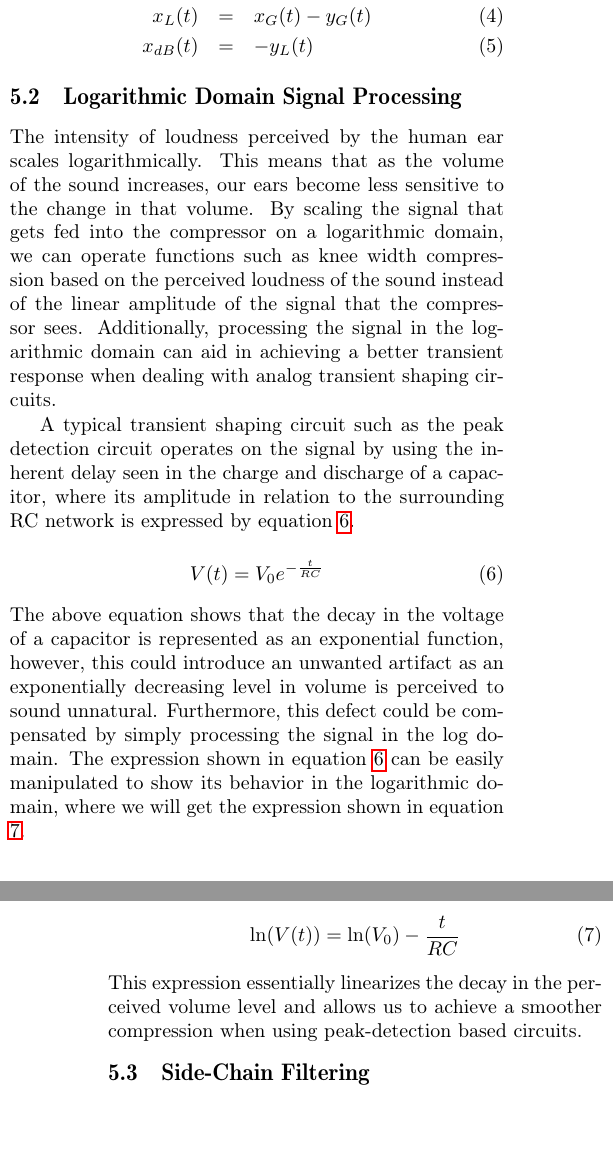
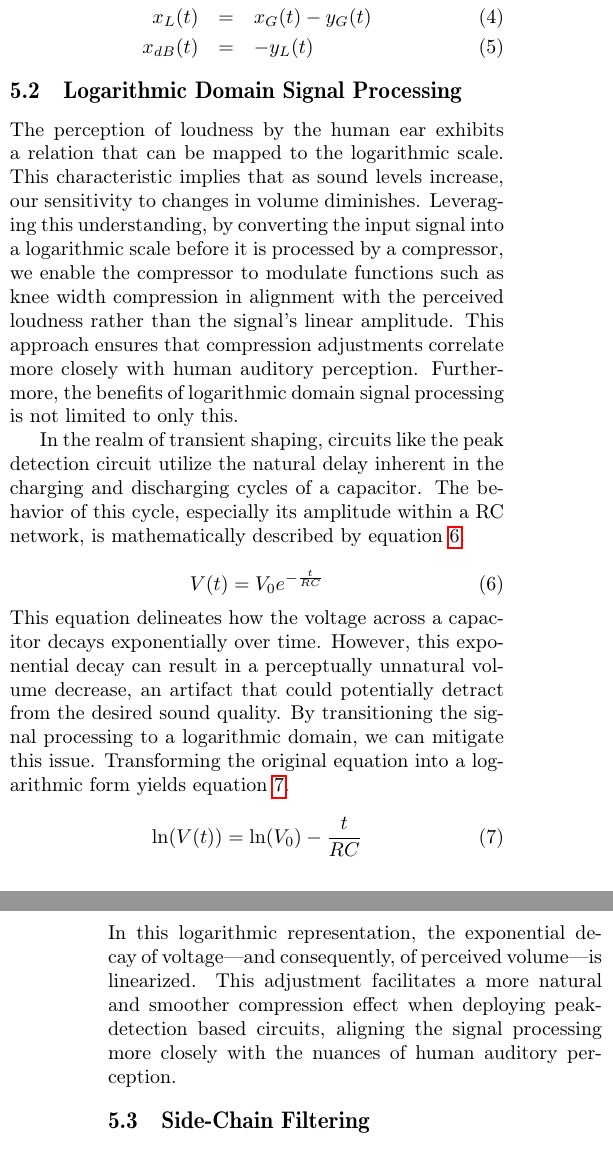
Before and after one commit to ShaunG-RU/DRC-Project, a LaTeX paper (LaTeX/main.tex): two parts of the columns of pages 4 and 5 of 10, joined at a grey line, cut so that both start at the same text. Compiled offline with pdfLaTeX.

Commit message:
Updated with latest changes

```diff
--- a/LaTeX/main.tex
+++ b/LaTeX/main.tex
@@ -515,21 +515,20 @@
                     \end{eqnarray}
 
             \subsection{Logarithmic Domain Signal Processing}
-                The intensity of loudness perceived by the human ear scales logarithmically. This means that as the volume of the sound increases, our ears become less sensitive to the change in that volume. By scaling the signal that gets fed into the compressor on a logarithmic domain, we can operate functions such as knee width compression based on the perceived loudness of the sound instead of the linear amplitude of the signal that the compressor sees. Additionally, processing the signal in the logarithmic domain can aid in achieving a better transient response when dealing with analog transient shaping circuits.\par
-                A typical transient shaping circuit such as the peak detection circuit operates on the signal by using the inherent delay seen in the charge and discharge of a capacitor, where its amplitude in relation to the surrounding RC network is expressed by equation \ref{eq:lin-cap-discharge}.
+                The perception of loudness by the human ear exhibits a relation that can be mapped to the logarithmic scale. This characteristic implies that as sound levels increase, our sensitivity to changes in volume diminishes. Leveraging this understanding, by converting the input signal into a logarithmic scale before it is processed by a compressor, we enable the compressor to modulate functions such as knee width compression in alignment with the perceived loudness rather than the signal's linear amplitude. This approach ensures that compression adjustments correlate more closely with human auditory perception. Furthermore, the benefits of logarithmic domain signal processing is not limited to only this.\par
+                In the realm of transient shaping, circuits like the peak detection circuit utilize the natural delay inherent in the charging and discharging cycles of a capacitor. The behavior of this cycle, especially its amplitude within a RC network, is mathematically described by equation \ref{eq:lin-cap-discharge}.
 
                     \begin{equation}\label{eq:lin-cap-discharge}
                         V(t) = V_0 e^{-\frac{t}{RC}}
                     \end{equation}
 
-                \noindent The above equation shows that the decay in the voltage of a capacitor is represented as an exponential function, however, this could introduce an unwanted artifact as an exponentially decreasing level in volume is perceived to sound unnatural. Furthermore, this defect could be compensated by simply processing the signal in the log domain. The expression shown in equation \ref{eq:lin-cap-discharge} can be easily manipulated to show its behavior in the logarithmic domain, where we will get the expression shown in equation \ref{eq:log-cap-discharge}.
+                \noindent This equation delineates how the voltage across a capacitor decays exponentially over time. However, this exponential decay can result in a perceptually unnatural volume decrease, an artifact that could potentially detract from the desired sound quality. By transitioning the signal processing to a logarithmic domain, we can mitigate this issue. Transforming the original equation into a logarithmic form yields equation \ref{eq:log-cap-discharge}.
 
                     \begin{equation}\label{eq:log-cap-discharge}
                         \ln(V(t)) = \ln(V_0) - \frac{t}{RC}
                     \end{equation}
 
-                \noindent This expression essentially linearizes the decay in the perceived volume level and allows us to achieve a smoother compression when using peak-detection based circuits.
-
+                \noindent In this logarithmic representation, the exponential decay of voltage—and consequently, of perceived volume—is linearized. This adjustment facilitates a more natural and smoother compression effect when deploying peak-detection based circuits, aligning the signal processing more closely with the nuances of human auditory perception.
 
             \subsection{Side-Chain Filtering}
                 Side-chain filtering can be introduced to limit the range of frequency the gain computer perceives. This functionality is particularly useful in emphasizing or de-emphasizing, which tells the compressor to be more sensitive or less sensitive to a specific range of frequencies. As an example, a high-pass filter might be applied to prevent low-frequency content from triggering the compression, which is particularly useful for avoiding unnecessary compression due to bass-heavy elements in a mix. Pre-detection filtering allows for more targeted and musically relevant compression by controlling which parts of the frequency spectrum most influence the compressor's action, leading to a more controlled dynamic response.\cite{side-chain-filtering}
@@ -541,7 +540,7 @@
         \section{Implementation of Discrete Circuit Compressor Components}
 
             \subsection{Precision Full-Wave Rectifier}
-                A precision full-wave rectifier has been implemented to feed the absolute value of the input signal into the level detection circuitry. This is necessary as the level detection circuitry could detect signals only over positive ranges. By converting a signal that ranges over the negative and positive ranges into a signal that is represented only in the positive domain, the level detector can output a value that represents the energy of the entire signal instead of half of it.
+                A precision full-wave rectifier seen in figure \ref{fig:FBR} [in addendum] has been implemented to feed the absolute value of the input signal into the level detection circuitry. This is necessary as the level detection circuitry could detect signals only over positive ranges. By converting a signal that ranges over the negative and positive ranges into a signal that is represented only in the positive domain, the level detector can output a value that represents the energy of the entire signal instead of half of it.
 
             \subsection{Logarithmic Amplifiers} \label{sect:log-amp}
                 Two primary log amplifier designs exist: the multistage log amplifier and the transimpedance log amplifier. The multistage variant relies on a series of amplifiers limiting the signal in sequence, a technique commonly employed for processing high-frequency signals up to several gigahertz, especially in radar and communications applications. Conversely, the DC log amplifier incorporates either a diode or a diode-connected transistor within the feedback loop of an op-amp, limiting its frequency range to below 20 megahertz. This design is often utilized with sensors in control systems due to its frequency limitations.\par
```
Also changed, not shown: Altium/DRC.pdf, LaTeX/images/FBR-circuit.png (added), LaTeX/images/temp-comp-log-amp.png (added), LaTeX/main.pdf, LaTeX/main.tex (18 more changed lines), 13 other files.
